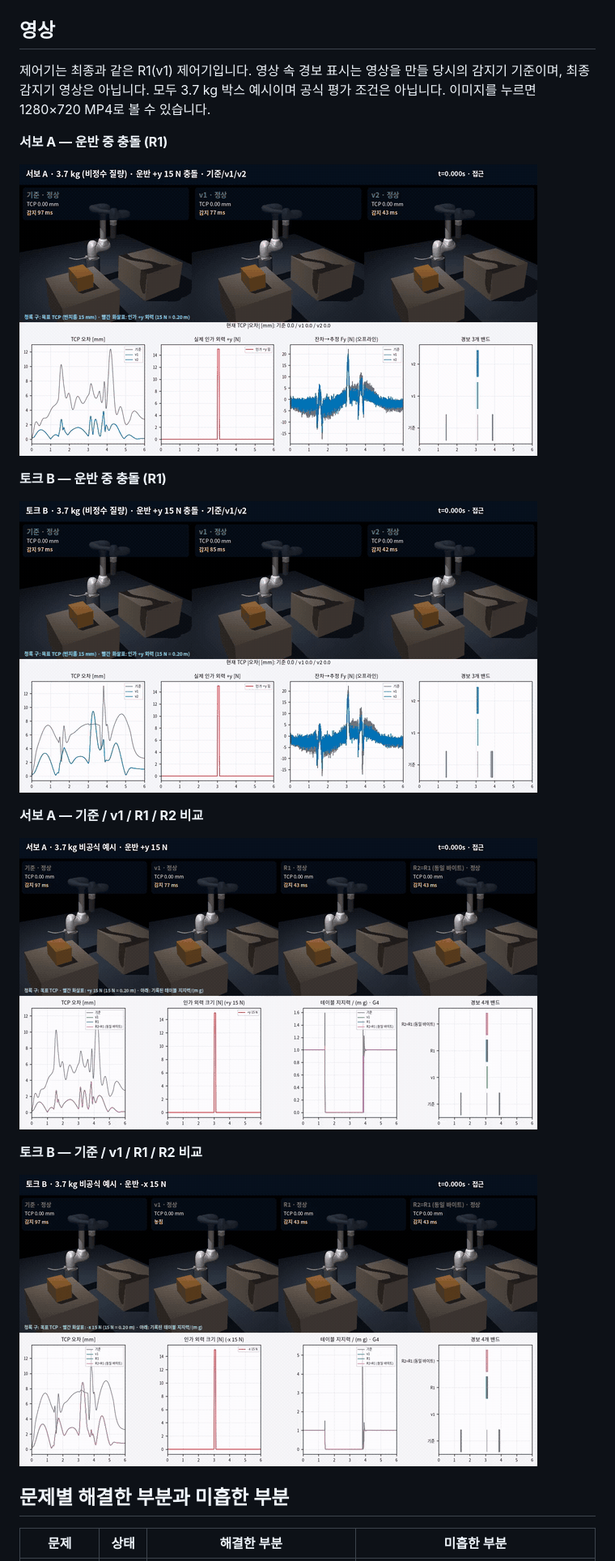
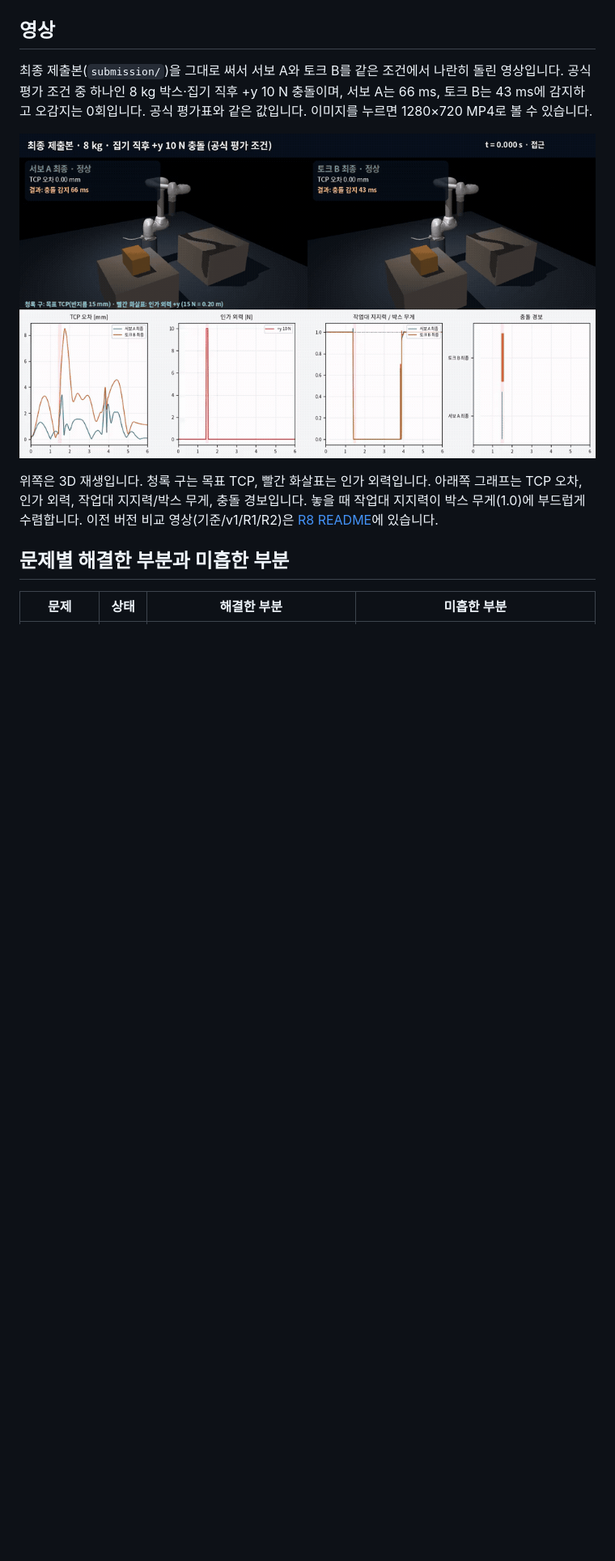
Before and after one commit to williewonker777/advanced-manipulation-week09-palletizing-load-transfer, a Markdown page: README.md, the part around the change. Shown at 81% size. Rendered like a GitHub page; pictures changed too: artifacts/media/11_final_servo_torque.gif (added); blank space fills up the shorter version.

```diff
--- a/README.md
+++ b/README.md
@@ -113,23 +113,11 @@ M1013 팔레타이징 시뮬레이션의 1 ms 제어 주기에서 박스를 작
 
 ## 영상
 
-제어기는 최종과 같은 R1(v1) 제어기입니다. 영상 속 경보 표시는 영상을 만들 당시의 감지기 기준이며, 최종 감지기 영상은 아닙니다. 모두 3.7 kg 박스 예시이며 공식 평가 조건은 아닙니다. 이미지를 누르면 1280×720 MP4로 볼 수 있습니다.
+최종 제출본(`submission/`)을 그대로 써서 서보 A와 토크 B를 같은 조건에서 나란히 돌린 영상입니다. 공식 평가 조건 중 하나인 8 kg 박스·집기 직후 +y 10 N 충돌이며, 서보 A는 66 ms, 토크 B는 43 ms에 감지하고 오감지는 0회입니다. 공식 평가표와 같은 값입니다. 이미지를 누르면 1280×720 MP4로 볼 수 있습니다.
 
-**서보 A — 운반 중 충돌 (R1)**
+[![최종 제출본: 서보 A와 토크 B, 8 kg 집기 직후 +y 10 N 충돌](artifacts/media/11_final_servo_torque.gif)](artifacts/media/11_final_servo_torque.mp4)
 
-[![R1 서보 A 운반 중 충돌](artifacts/media/05_v2_servo_transport_collision.gif)](artifacts/media/05_v2_servo_transport_collision.mp4)
-
-**토크 B — 운반 중 충돌 (R1)**
-
-[![R1 토크 B 운반 중 충돌](artifacts/media/06_v2_torque_transport_collision.gif)](artifacts/media/06_v2_torque_transport_collision.mp4)
-
-**서보 A — 기준 / v1 / R1 / R2 비교**
-
-[![서보 A 기준 v1 R1 R2 비교](artifacts/media/07_r2_servo_comparison.gif)](artifacts/media/07_r2_servo_comparison.mp4)
-
-**토크 B — 기준 / v1 / R1 / R2 비교**
-
-[![토크 B 기준 v1 R1 R2 비교](artifacts/media/08_r2_torque_comparison.gif)](artifacts/media/08_r2_torque_comparison.mp4)
+위쪽은 3D 재생입니다. 청록 구는 목표 TCP, 빨간 화살표는 인가 외력입니다. 아래쪽 그래프는 TCP 오차, 인가 외력, 작업대 지지력/박스 무게, 충돌 경보입니다. 놓을 때 작업대 지지력이 박스 무게(1.0)에 부드럽게 수렴합니다. 이전 버전 비교 영상(기준/v1/R1/R2)은 [R8 README](README_R8.md)에 있습니다.
 
 ## 문제별 해결한 부분과 미흡한 부분
 
```
Also changed, not shown: 5 other files.
